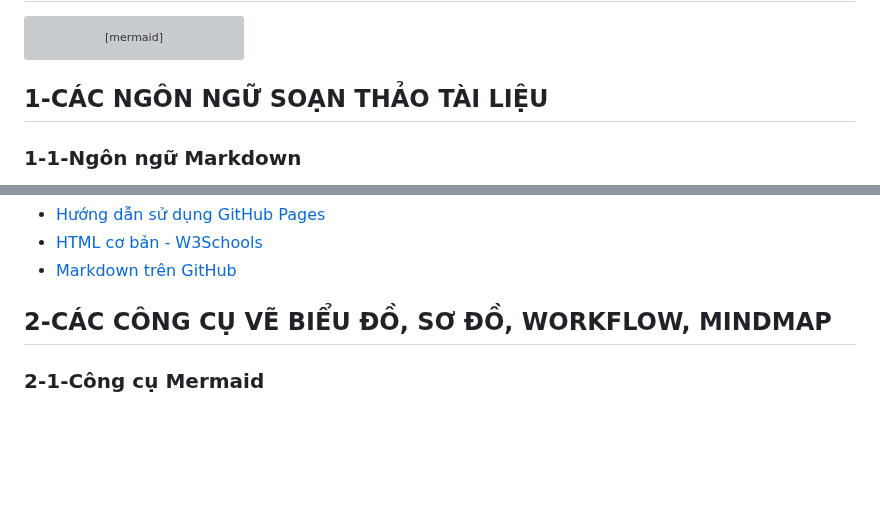
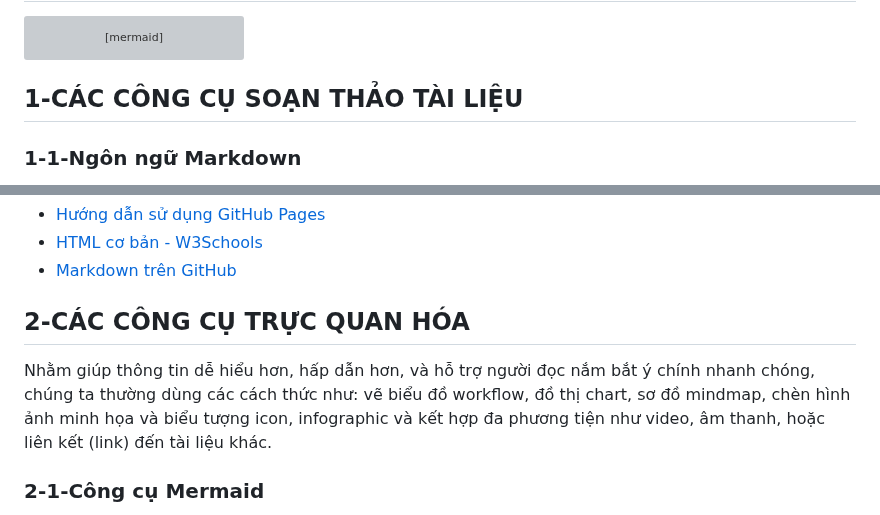
Before and after one commit to hoanglong8/FoxAI-Data-Analyst, a Markdown page: [FoxAI] Hướng dẫn viết tài liệu.md, 2 parts joined by grey strips. GitHub-like rendering; blank space fills up the shorter version; grey boxes are pictures that could not be loaded.

````diff
--- a/[FoxAI] Hướng dẫn viết tài liệu.md
+++ b/[FoxAI] Hướng dẫn viết tài liệu.md
@@ -50,7 +50,7 @@ graph TD;
 
 ```
 
-## 1-CÁC NGÔN NGỮ SOẠN THẢO TÀI LIỆU
+## 1-CÁC CÔNG CỤ SOẠN THẢO TÀI LIỆU
 
 ### 1-1-Ngôn ngữ Markdown
 - **Markdown** là **ngôn ngữ đánh dấu** đơn giản, cho phép viết tài liệu nhanh chóng, gọn nhẹ. Định dạng đuôi là `.md`.
@@ -115,7 +115,9 @@ Xem thêm:
 - [HTML cơ bản - W3Schools](https://www.w3schools.com/html/)
 - [Markdown trên GitHub](https://guides.github.com/features/mastering-markdown/)
 
-## 2-CÁC CÔNG CỤ VẼ BIỂU ĐỒ, SƠ ĐỒ, WORKFLOW, MINDMAP
+## 2-CÁC CÔNG CỤ TRỰC QUAN HÓA
+
+Nhằm giúp thông tin dễ hiểu hơn, hấp dẫn hơn, và hỗ trợ người đọc nắm bắt ý chính nhanh chóng, chúng ta thường dùng các cách thức như: vẽ biểu đồ workflow, đồ thị chart, sơ đồ mindmap, chèn hình ảnh minh họa và biểu tượng icon, infographic và kết hợp đa phương tiện như video, âm thanh, hoặc liên kết (link) đến tài liệu khác.
 
 ### 2-1-Công cụ Mermaid
 
````
Also changed, not shown: other parts of [FoxAI] Hướng dẫn viết tài liệu.md (+2 -2 lines).
